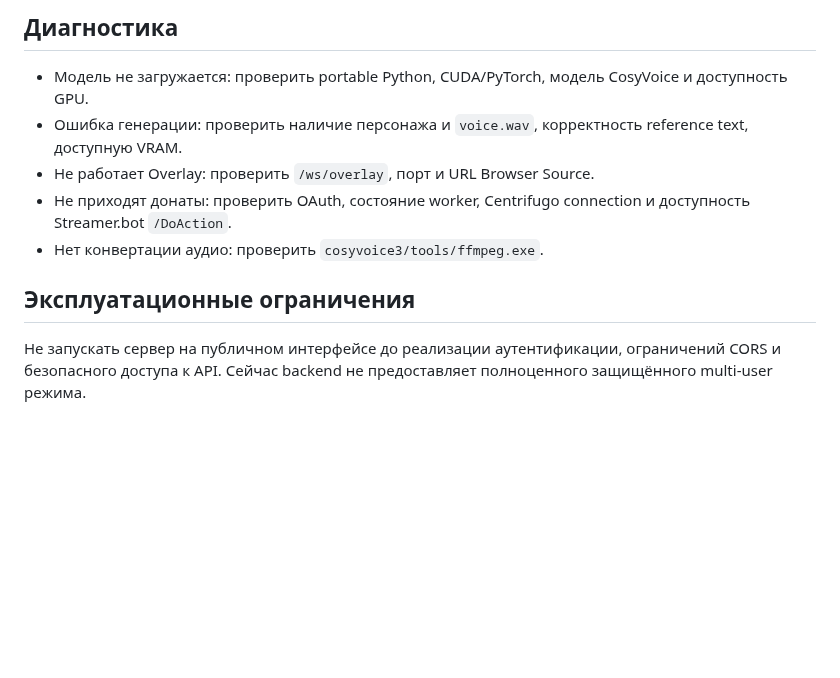
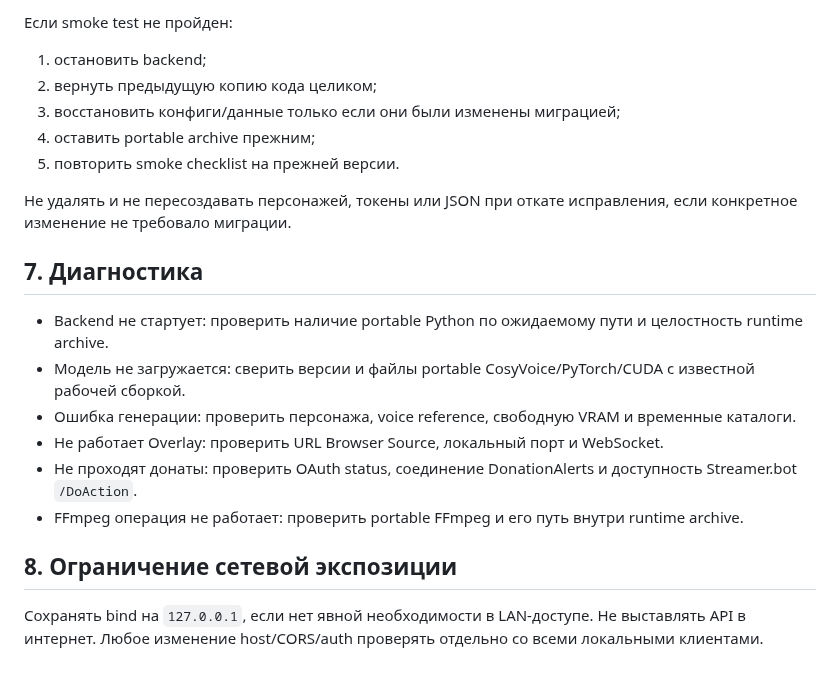
Before and after one commit to BuXaLo/stream-tts-studio, a Markdown page: dosc/OPERATIONS.md, the part around one of its changes. GitHub-like rendering; blank space fills up the shorter version.

```diff
--- a/dosc/OPERATIONS.md
+++ b/dosc/OPERATIONS.md
@@ -58,12 +62,22 @@ Backend ограничивает n_timesteps диапазоном 4–15 при
 
-## Диагностика
+Если smoke test не пройден:
+1. остановить backend;
+2. вернуть предыдущую копию кода целиком;
+3. восстановить конфиги/данные только если они были изменены миграцией;
+4. оставить portable archive прежним;
+5. повторить smoke checklist на прежней версии.
 
-- Модель не загружается: проверить portable Python, CUDA/PyTorch, модель CosyVoice и доступность GPU.
-- Ошибка генерации: проверить наличие персонажа и `voice.wav`, корректность reference text, доступную VRAM.
-- Не работает Overlay: проверить `/ws/overlay`, порт и URL Browser Source.
-- Не приходят донаты: проверить OAuth, состояние worker, Centrifugo connection и доступность Streamer.bot `/DoAction`.
-- Нет конвертации аудио: проверить `cosyvoice3/tools/ffmpeg.exe`.
+Не удалять и не пересоздавать персонажей, токены или JSON при откате исправления, если конкретное изменение не требовало миграции.
 
-## Эксплуатационные ограничения
+## 7. Диагностика
 
-Не запускать сервер на публичном интерфейсе до реализации аутентификации, ограничений CORS и безопасного доступа к API. Сейчас backend не предоставляет полноценного защищённого multi-user режима.
+- Backend не стартует: проверить наличие portable Python по ожидаемому пути и целостность runtime archive.
+- Модель не загружается: сверить версии и файлы portable CosyVoice/PyTorch/CUDA с известной рабочей сборкой.
+- Ошибка генерации: проверить персонажа, voice reference, свободную VRAM и временные каталоги.
+- Не работает Overlay: проверить URL Browser Source, локальный порт и WebSocket.
+- Не проходят донаты: проверить OAuth status, соединение DonationAlerts и доступность Streamer.bot `/DoAction`.
+- FFmpeg операция не работает: проверить portable FFmpeg и его путь внутри runtime archive.
+
+## 8. Ограничение сетевой экспозиции
+
+Сохранять bind на `127.0.0.1`, если нет явной необходимости в LAN-доступе. Не выставлять API в интернет. Любое изменение host/CORS/auth проверять отдельно со всеми локальными клиентами.
```
Also changed, not shown: other parts of dosc/OPERATIONS.md (+46 -42 lines).
